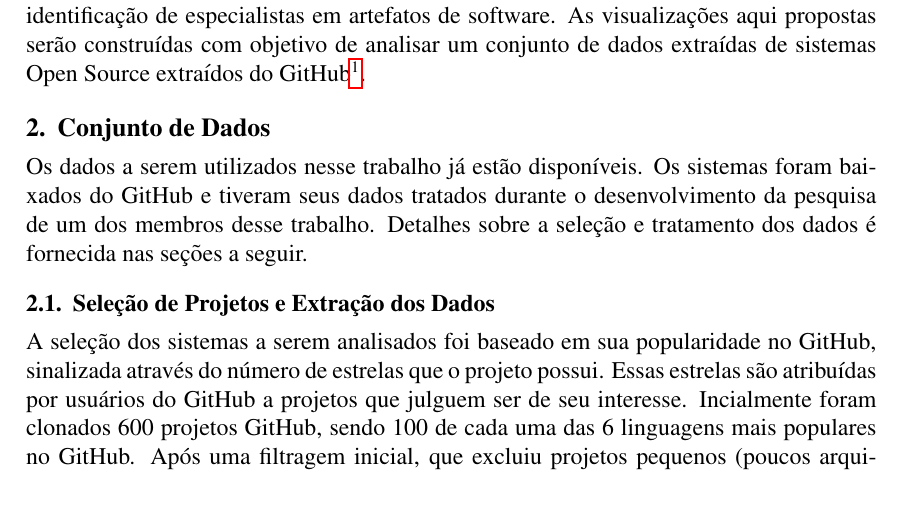
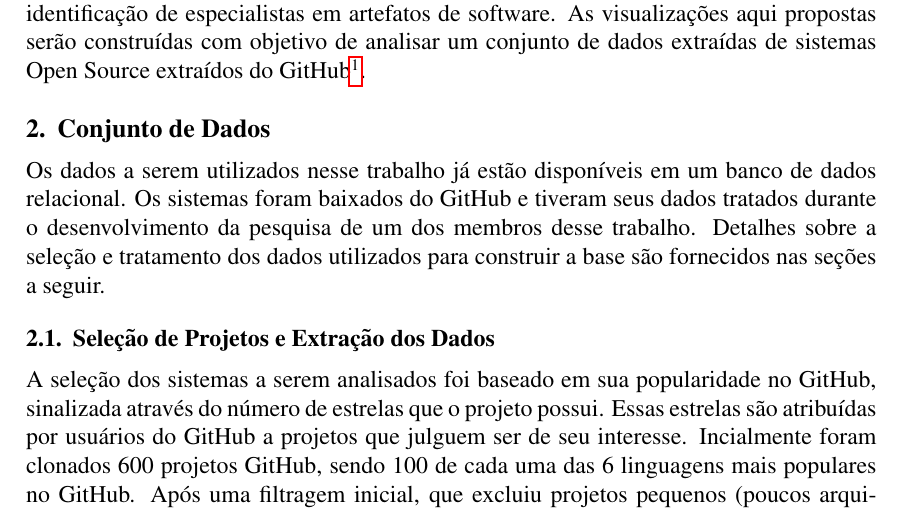
Before and after one commit to gavelino/datavisualization, a LaTeX paper (doc/tp-final/tp-final-proposta.tex): part of page 1 of 2, cut so that both start at the same text. Compiled offline with pdfLaTeX.

Commit message:
Melhorei uma frase para ressaltar que os dados estão prontos e disponíveis em um banco relacional.

```diff
--- a/doc/tp-final/tp-final-proposta.tex
+++ b/doc/tp-final/tp-final-proposta.tex
@@ -46,7 +46,7 @@ No trabalho aqui proposto, buscamos desenvolver visualizações que auxiliem na
 \section{Conjunto de Dados}
 %A seleção de projetos armazenados no GitHub se dá não só por sua popularidade, como também pelas facilidades disponibilizadas por tal ambiente, tais como ferramentas de consulta e uma API para extração de informações.
 
-Os dados a serem utilizados nesse trabalho já estão disponíveis. Os sistemas foram baixados do GitHub e tiveram seus dados tratados durante o desenvolvimento da pesquisa de um dos membros desse trabalho. Detalhes sobre a seleção e tratamento dos dados é fornecida nas seções a seguir.
+Os dados a serem utilizados nesse trabalho já estão disponíveis em um banco de dados relacional. Os sistemas foram baixados do GitHub e tiveram seus dados tratados durante o desenvolvimento da pesquisa de um dos membros desse trabalho. Detalhes sobre a seleção e tratamento dos dados utilizados para construir a base são fornecidos nas seções a seguir.
 
 \subsection {Seleção de Projetos e Extração dos Dados}
 A seleção dos sistemas a serem analisados foi baseado em sua popularidade no GitHub, sinalizada através do número de estrelas que o projeto possui. Essas estrelas são atribuídas por usuários do GitHub a projetos que julguem ser de seu interesse. Incialmente foram clonados 600 projetos GitHub, sendo 100 de cada uma das 6 linguagens mais populares no GitHub. Após uma filtragem inicial, que excluiu projetos pequenos (poucos arquivos),  com pequeno histórico de desenvolvimento (número de commits), com equipe de desenvolvimento pequena (quantidade de desenvolvedores) e projetos com problema de migração (oriundos de outros tipos de sistemas de gerenciamento de versão) restaram 135 projetos a serem analisados.
```
Also changed, not shown: doc/tp-final/tp-final-proposta.pdf.
